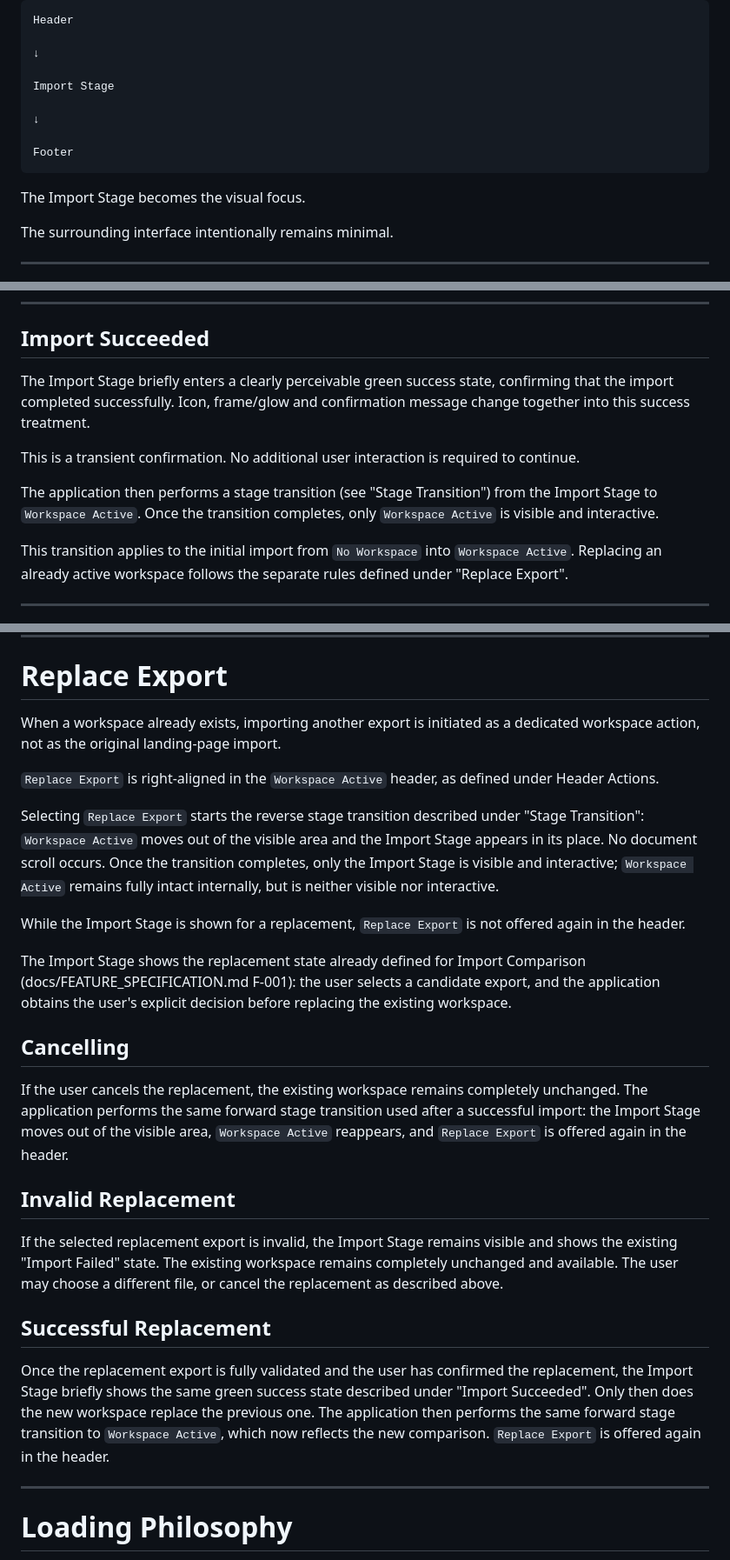
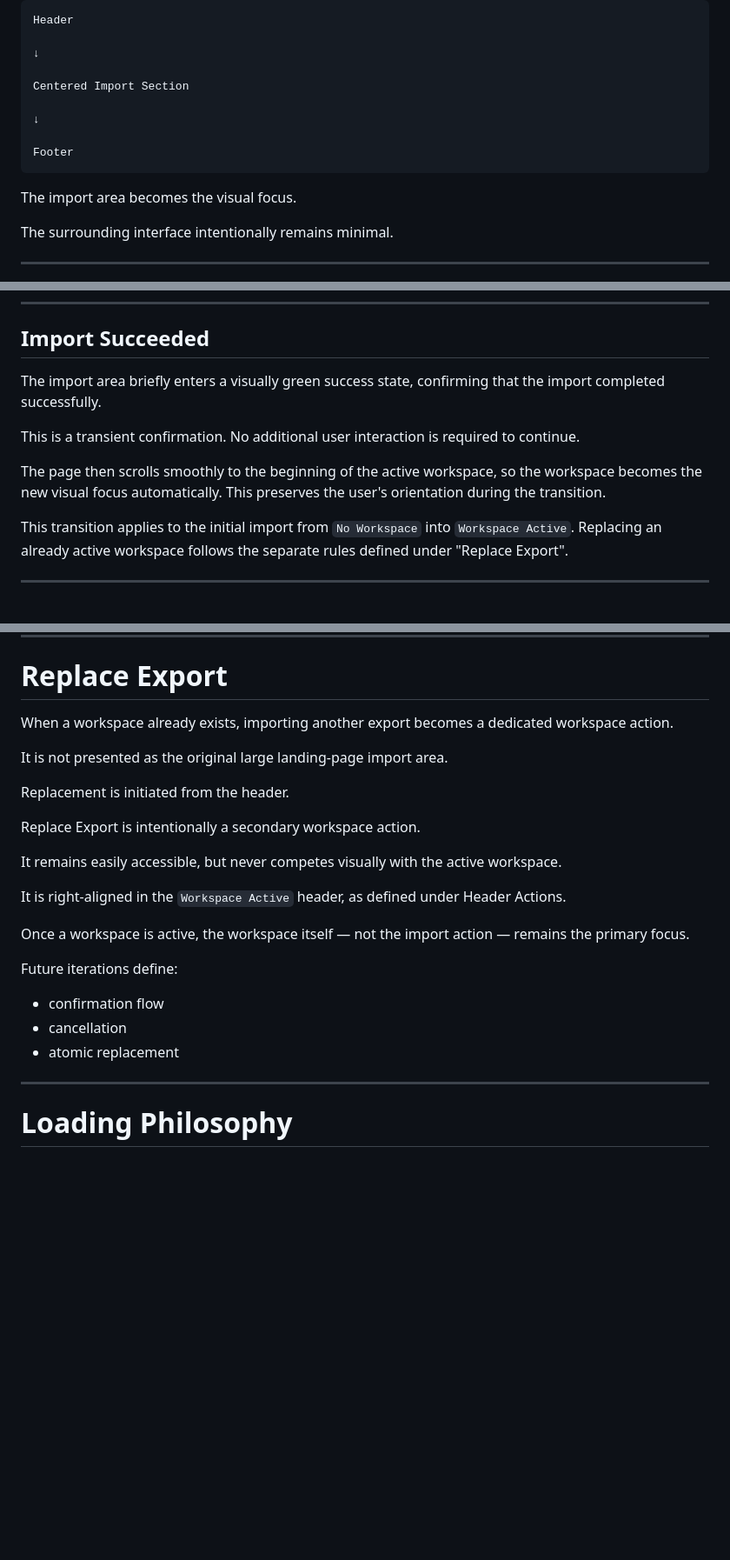
Before and after one commit to mario-fliegner/sameview-web, a Markdown page: docs/APPLICATION_LAYOUT.md, 3 parts joined by grey strips. Shown at 87% size. Drawn GitHub-style; blank space fills up the shorter version.

Commit message:
Revert "Refine application layout with stage-based workspace transitions"
This reverts commit e5218622ebe865dbe66431a9e54dfcc44c997927.

````diff
--- a/docs/APPLICATION_LAYOUT.md
+++ b/docs/APPLICATION_LAYOUT.md
@@ -183,14 +181,14 @@ Header
 
 ↓
 
-Import Stage
+Centered Import Section
 
 ↓
 
 Footer
 ```
 
-The Import Stage becomes the visual focus.
+The import area becomes the visual focus.
 
 The surrounding interface intentionally remains minimal.
 
@@ -300,11 +298,11 @@ A loading indicator communicates ongoing processing.
 
 ## Import Succeeded
 
-The Import Stage briefly enters a clearly perceivable green success state, confirming that the import completed successfully. Icon, frame/glow and confirmation message change together into this success treatment.
+The import area briefly enters a visually green success state, confirming that the import completed successfully.
 
 This is a transient confirmation. No additional user interaction is required to continue.
 
-The application then performs a stage transition (see "Stage Transition") from the Import Stage to `Workspace Active`. Once the transition completes, only `Workspace Active` is visible and interactive.
+The page then scrolls smoothly to the beginning of the active workspace, so the workspace becomes the new visual focus automatically. This preserves the user's orientation during the transition.
 
 This transition applies to the initial import from `No Workspace` into `Workspace Active`. Replacing an already active workspace follows the separate rules defined under "Replace Export".
 
@@ -568,27 +546,25 @@ These controls are intentionally outside the comparison workspace.
 
 # Replace Export
 
-When a workspace already exists, importing another export is initiated as a dedicated workspace action, not as the original landing-page import.
+When a workspace already exists, importing another export becomes a dedicated workspace action.
 
-`Replace Export` is right-aligned in the `Workspace Active` header, as defined under Header Actions.
+It is not presented as the original large landing-page import area.
 
-Selecting `Replace Export` starts the reverse stage transition described under "Stage Transition": `Workspace Active` moves out of the visible area and the Import Stage appears in its place. No document scroll occurs. Once the transition completes, only the Import Stage is visible and interactive; `Workspace Active` remains fully intact internally, but is neither visible nor interactive.
+Replacement is initiated from the header.
 
-While the Import Stage is shown for a replacement, `Replace Export` is not offered again in the header.
+Replace Export is intentionally a secondary workspace action.
 
-The Import Stage shows the replacement state already defined for Import Comparison (docs/FEATURE_SPECIFICATION.md F-001): the user selects a candidate export, and the application obtains the user's explicit decision before replacing the existing workspace.
+It remains easily accessible, but never competes visually with the active workspace.
 
-## Cancelling
+It is right-aligned in the `Workspace Active` header, as defined under Header Actions.
 
-If the user cancels the replacement, the existing workspace remains completely unchanged. The application performs the same forward stage transition used after a successful import: the Import Stage moves out of the visible area, `Workspace Active` reappears, and `Replace Export` is offered again in the header.
+Once a workspace is active, the workspace itself — not the import action — remains the primary focus.
 
-## Invalid Replacement
+Future iterations define:
 
-If the selected replacement export is invalid, the Import Stage remains visible and shows the existing "Import Failed" state. The existing workspace remains completely unchanged and available. The user may choose a different file, or cancel the replacement as described above.
-
-## Successful Replacement
-
-Once the replacement export is fully validated and the user has confirmed the replacement, the Import Stage briefly shows the same green success state described under "Import Succeeded". Only then does the new workspace replace the previous one. The application then performs the same forward stage transition to `Workspace Active`, which now reflects the new comparison. `Replace Export` is offered again in the header.
+- confirmation flow
+- cancellation
+- atomic replacement
 
 ---
 
````
Also changed, not shown: other parts of docs/APPLICATION_LAYOUT.md (+5 -27 lines).
